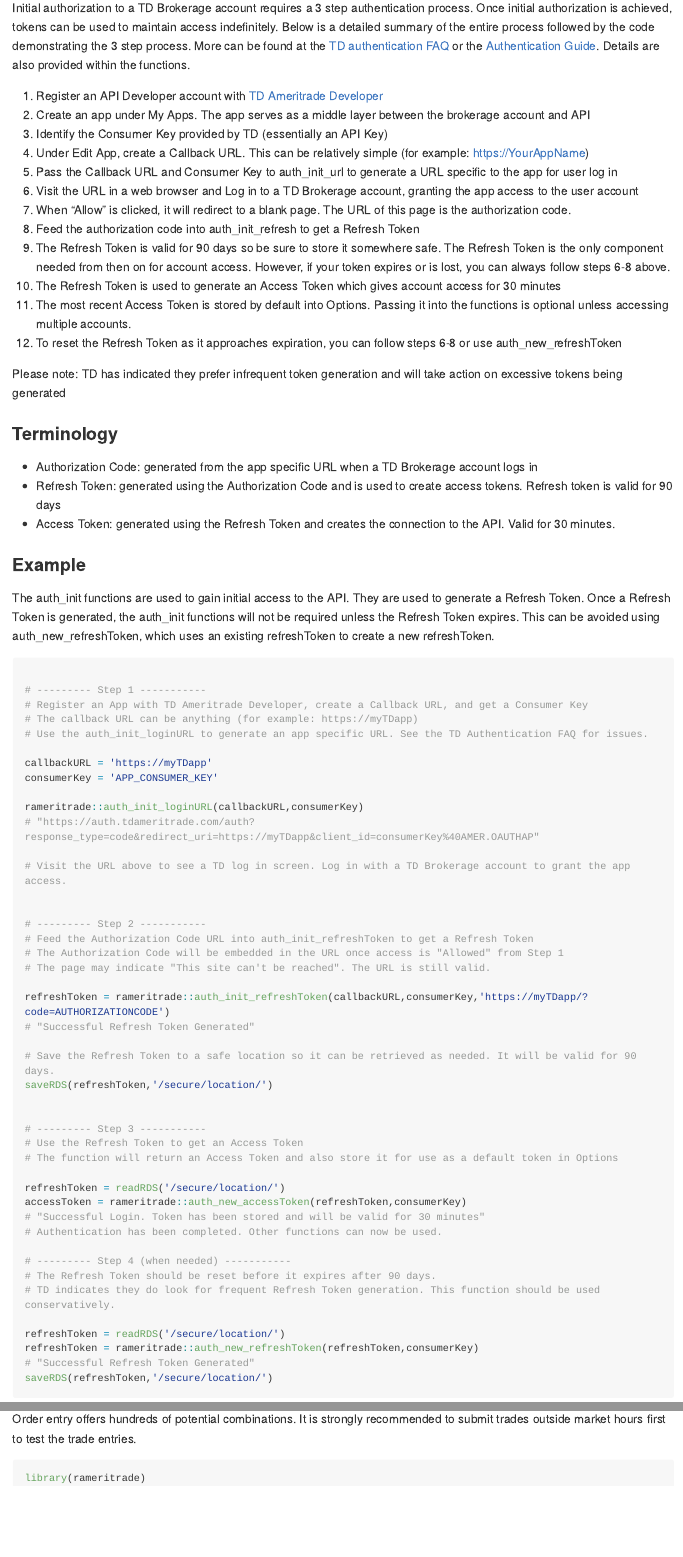
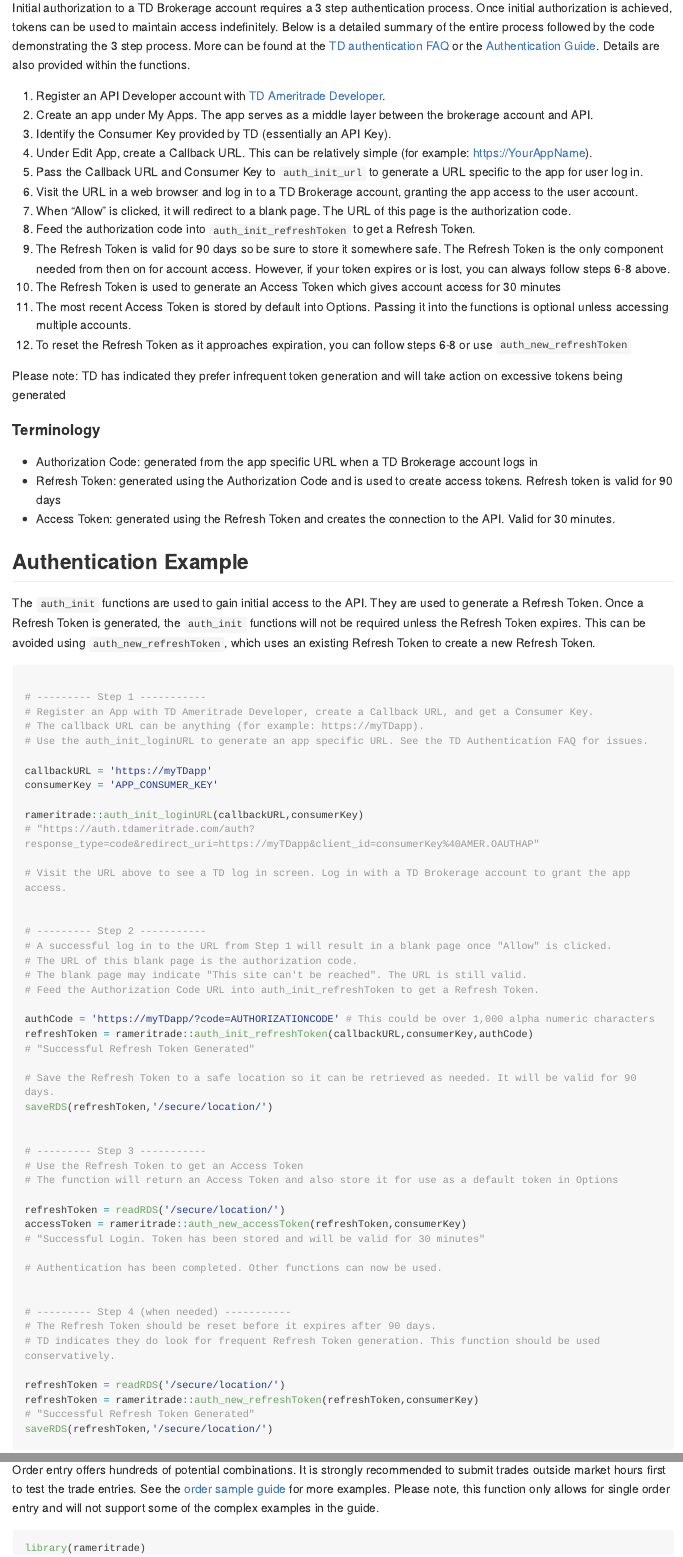
Before and after one commit to gowthamrao/rameritrade, an R Markdown document (README.Rmd): the page in a window 1100 px wide, from 1440 px down before the commit and from 1360 px down after it, so that both start at the same text, and a second part further down, joined at a grey line. The pictures show the output file README.md that the author committed with the source, drawn offline in the style of GitHub; long lines of code are wrapped.

Commit message:
Expanded examples

````diff
--- a/README.Rmd
+++ b/README.Rmd
@@ -51,35 +51,35 @@
 
 Initial authorization to a TD Brokerage account requires a 3 step authentication process. Once initial authorization is achieved, tokens can be used to maintain access indefinitely. Below is a detailed summary of the entire process followed by the code demonstrating the 3 step process. More can be found at the [TD authentication FAQ](https://developer.tdameritrade.com/content/authentication-faq) or the [Authentication Guide](https://developer.tdameritrade.com/content/getting-started#registerApp). Details are also provided within the functions.
 
-1. Register an API Developer account with [TD Ameritrade Developer](https://developer.tdameritrade.com/)
-2. Create an app under My Apps. The app serves as a middle layer between the brokerage account and API
-3. Identify the Consumer Key provided by TD (essentially an API Key)
-4. Under Edit App, create a Callback URL. This can be relatively simple (for example: https://YourAppName)
-5. Pass the Callback URL and Consumer Key to auth_init_url to generate a URL specific to the app for user log in
-6. Visit the URL in a web browser and Log in to a TD Brokerage account, granting the app access to the user account
+1. Register an API Developer account with [TD Ameritrade Developer](https://developer.tdameritrade.com/).
+2. Create an app under My Apps. The app serves as a middle layer between the brokerage account and API.
+3. Identify the Consumer Key provided by TD (essentially an API Key).
+4. Under Edit App, create a Callback URL. This can be relatively simple (for example: https://YourAppName).
+5. Pass the Callback URL and Consumer Key to `auth_init_url` to generate a URL specific to the app for user log in.
+6. Visit the URL in a web browser and log in to a TD Brokerage account, granting the app access to the user account.
 7. When "Allow" is clicked, it will redirect to a blank page. The URL of this page is the authorization code.
-8. Feed the authorization code into auth_init_refresh to get a Refresh Token
+8. Feed the authorization code into `auth_init_refreshToken` to get a Refresh Token.
 9. The Refresh Token is valid for 90 days so be sure to store it somewhere safe. The Refresh Token is the only component needed from then on for account access. However, if your token expires or is lost, you can always follow steps 6-8 above.
 10. The Refresh Token is used to generate an Access Token which gives account access for 30 minutes
 11. The most recent Access Token is stored by default into Options. Passing it into the functions is optional unless accessing multiple accounts.
-12. To reset the Refresh Token as it approaches expiration, you can follow steps 6-8 or use auth_new_refreshToken
+12. To reset the Refresh Token as it approaches expiration, you can follow steps 6-8 or use `auth_new_refreshToken`
 
 Please note: TD has indicated they prefer infrequent token generation and will take action on excessive tokens being generated
 
-### Terminology
+#### Terminology
  - Authorization Code: generated from the app specific URL when a TD Brokerage account logs in
  - Refresh Token: generated using the Authorization Code and is used to create access tokens. Refresh token is valid for 90 days
  - Access Token: generated using the Refresh Token and creates the connection to the API. Valid for 30 minutes.
 
-### Example
+## Authentication Example
 
-The auth_init functions are used to gain initial access to the API. They are used to generate a Refresh Token. Once a Refresh Token is generated, the auth_init functions will not be required unless the Refresh Token expires. This can be avoided using auth_new_refreshToken, which uses an existing refreshToken to create a new refreshToken.
+The `auth_init` functions are used to gain initial access to the API. They are used to generate a Refresh Token. Once a Refresh Token is generated, the `auth_init` functions will not be required unless the Refresh Token expires. This can be avoided using `auth_new_refreshToken`, which uses an existing Refresh Token to create a new Refresh Token.
 
 ``` r
 
 # --------- Step 1 -----------
-# Register an App with TD Ameritrade Developer, create a Callback URL, and get a Consumer Key
-# The callback URL can be anything (for example: https://myTDapp)
+# Register an App with TD Ameritrade Developer, create a Callback URL, and get a Consumer Key.
+# The callback URL can be anything (for example: https://myTDapp).
 # Use the auth_init_loginURL to generate an app specific URL. See the TD Authentication FAQ for issues.
 
 callbackURL = 'https://myTDapp'
@@ -92,11 +92,13 @@
 
 
 # --------- Step 2 -----------
-# Feed the Authorization Code URL into auth_init_refreshToken to get a Refresh Token
-# The Authorization Code will be embedded in the URL once access is "Allowed" from Step 1
-# The page may indicate "This site can't be reached". The URL is still valid.
+# A successful log in to the URL from Step 1 will result in a blank page once "Allow" is clicked.
+# The URL of this blank page is the authorization code.
+# The blank page may indicate "This site can't be reached". The URL is still valid.
+# Feed the Authorization Code URL into auth_init_refreshToken to get a Refresh Token.
 
-refreshToken = rameritrade::auth_init_refreshToken(callbackURL,consumerKey,'https://myTDapp/?code=AUTHORIZATIONCODE')
+authCode = 'https://myTDapp/?code=AUTHORIZATIONCODE' # This could be over 1,000 alpha numeric characters
+refreshToken = rameritrade::auth_init_refreshToken(callbackURL,consumerKey,authCode)
 # "Successful Refresh Token Generated"
 
 # Save the Refresh Token to a safe location so it can be retrieved as needed. It will be valid for 90 days.
@@ -219,7 +223,7 @@
 
 ## Placing Trades
 
-Order entry offers hundreds of potential combinations. It is strongly recommended to submit trades outside market hours first to test the trade entries.
+Order entry offers hundreds of potential combinations. It is strongly recommended to submit trades outside market hours first to test the trade entries. See the [order sample guide](https://developer.tdameritrade.com/content/place-order-samples) for more examples. Please note, this function only allows for single order entry and will not support some of the complex examples in the guide.
 
 ``` r
 library(rameritrade)
````
Also changed, not shown: README.md, README.Rmd (20 more changed lines).
